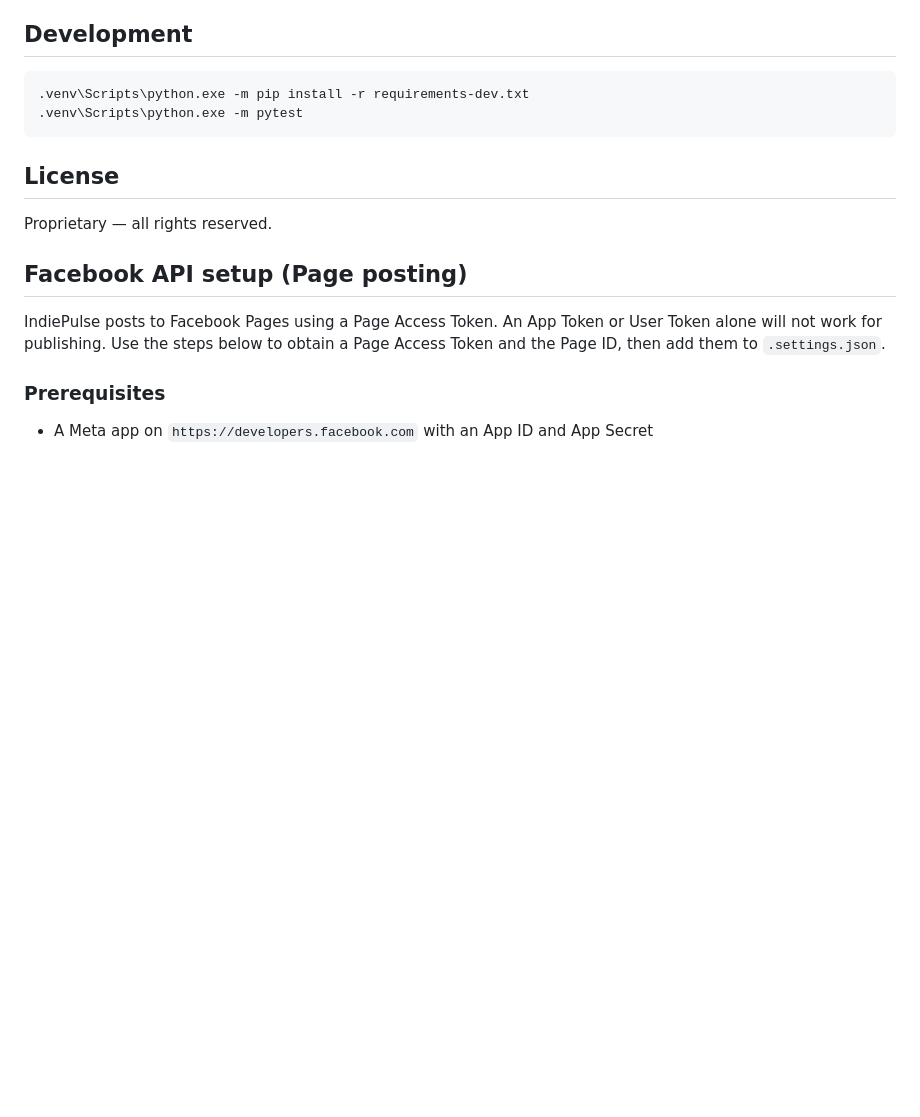
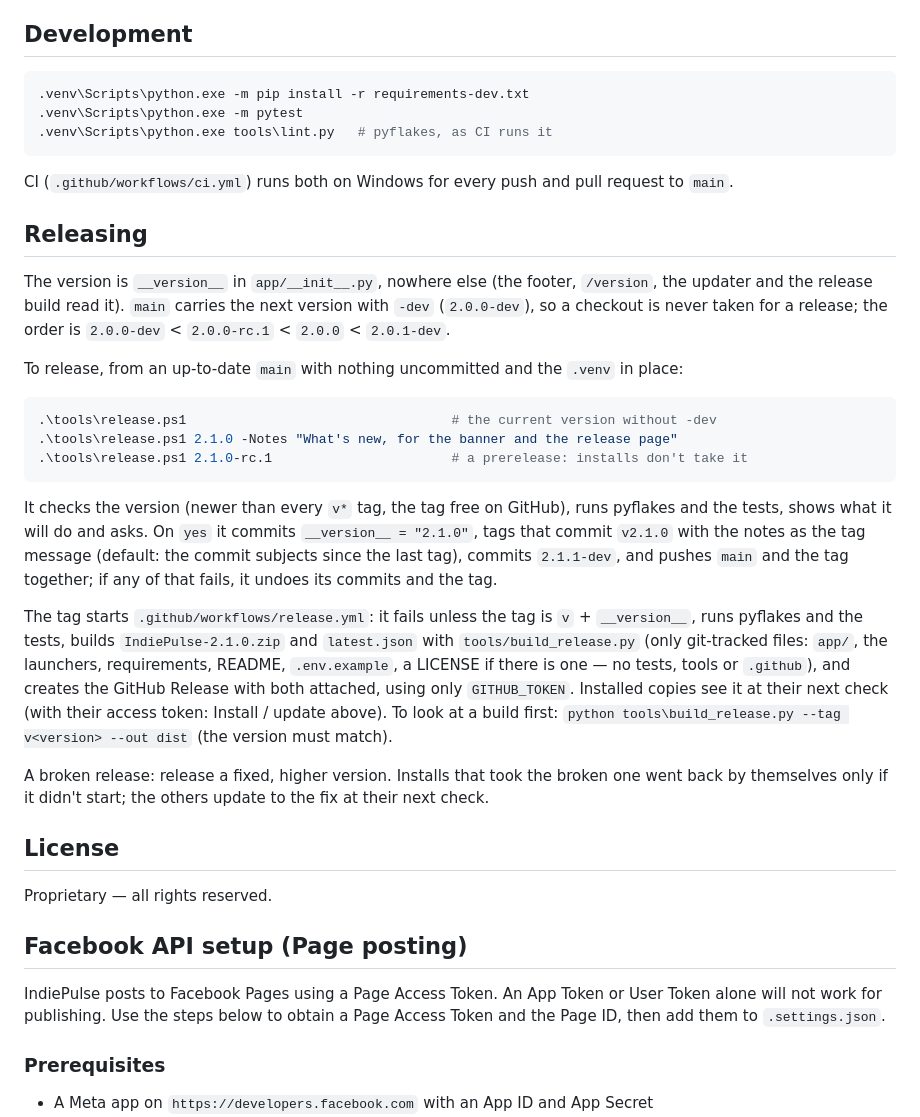
Before and after one commit to Sargonius/IndiePulseApp, a Markdown page: README.md, the part around one of its changes. Drawn GitHub-style; blank space fills up the shorter version.

````diff
--- a/README.md
+++ b/README.md
@@ -81,7 +116,38 @@ and unknown Host headers so other websites can't drive it from your browser.
 ```bash
 .venv\Scripts\python.exe -m pip install -r requirements-dev.txt
 .venv\Scripts\python.exe -m pytest
+.venv\Scripts\python.exe tools\lint.py   # pyflakes, as CI runs it
 ```
+CI (`.github/workflows/ci.yml`) runs both on Windows for every push and pull request to `main`.
+
+## Releasing
+
+The version is `__version__` in `app/__init__.py`, nowhere else (the footer, `/version`, the updater and the release
+build read it). `main` carries the next version with `-dev` (`2.0.0-dev`), so a checkout is never taken for a
+release; the order is `2.0.0-dev` < `2.0.0-rc.1` < `2.0.0` < `2.0.1-dev`.
+
+To release, from an up-to-date `main` with nothing uncommitted and the `.venv` in place:
+
+```powershell
+.\tools\release.ps1                                  # the current version without -dev
+.\tools\release.ps1 2.1.0 -Notes "What's new, for the banner and the release page"
+.\tools\release.ps1 2.1.0-rc.1                       # a prerelease: installs don't take it
+```
+
+It checks the version (newer than every `v*` tag, the tag free on GitHub), runs pyflakes and the tests, shows what it
+will do and asks. On `yes` it commits `__version__ = "2.1.0"`, tags that commit `v2.1.0` with the notes as the tag
+message (default: the commit subjects since the last tag), commits `2.1.1-dev`, and pushes `main` and the tag
+together; if any of that fails, it undoes its commits and the tag.
+
+The tag starts `.github/workflows/release.yml`: it fails unless the tag is `v` + `__version__`, runs pyflakes and the
+tests, builds `IndiePulse-2.1.0.zip` and `latest.json` with `tools/build_release.py` (only git-tracked files: `app/`,
+the launchers, requirements, README, `.env.example`, a LICENSE if there is one — no tests, tools or `.github`), and
+creates the GitHub Release with both attached, using only `GITHUB_TOKEN`. Installed copies see it at their next check
+(with their access token: Install / update above). To look at a build first:
+`python tools\build_release.py --tag v<version> --out dist` (the version must match).
+
+A broken release: release a fixed, higher version. Installs that took the broken one went back by themselves only if
+it didn't start; the others update to the fix at their next check.
 
 ## License
 Proprietary — all rights reserved.
````
Also changed, not shown: other parts of README.md (+36 -1 lines).
